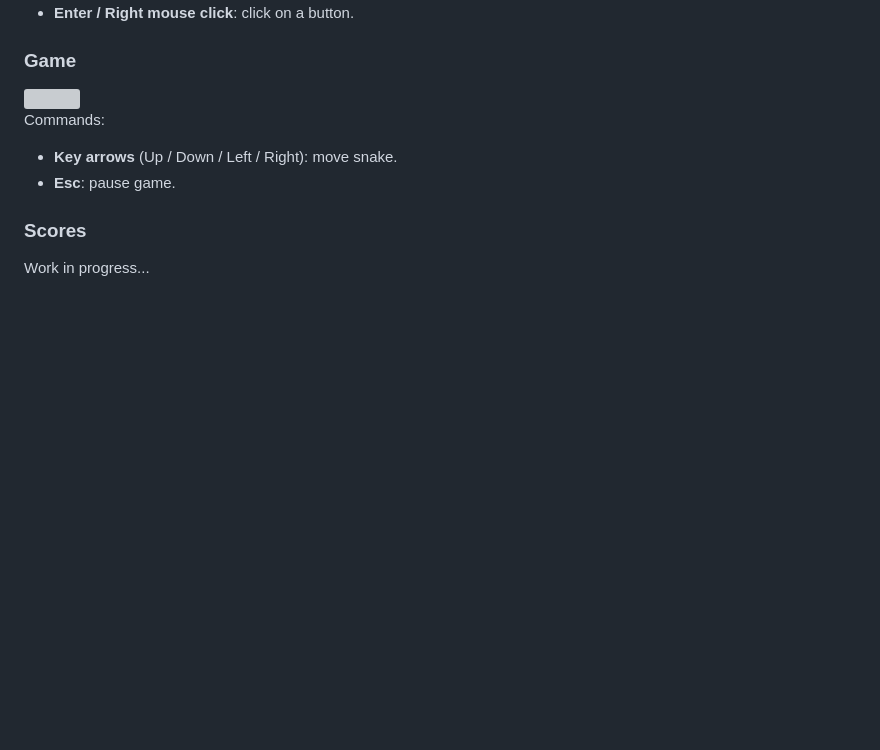
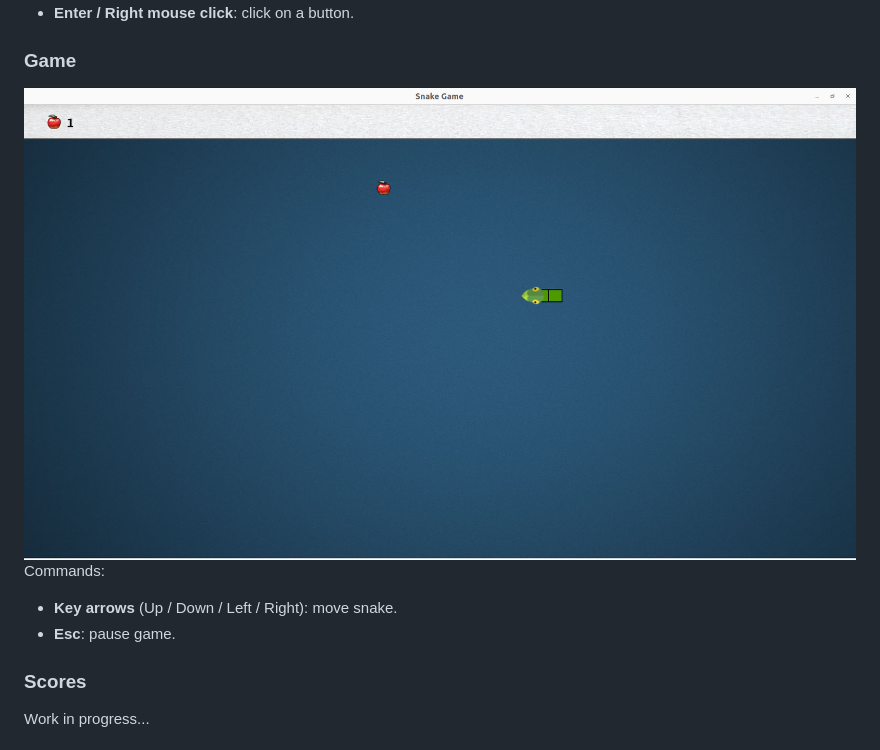
Before and after one commit to JustWhit3/snake-game, a Markdown page: README.md, the part around the change. Drawn GitHub-style; blank space fills up the shorter version; grey boxes are pictures that could not be loaded.

Commit message:
Added missing path for img.

```diff
--- a/README.md
+++ b/README.md
@@ -139,7 +139,7 @@ Commands:
 
 ### Game
 
-<img src="https://github.com/JustWhit3/snake-game/blob/main/examples/game.png">
+<img src="https://github.com/JustWhit3/snake-game/blob/main/img/examples/game.png">
 
 Commands:
 
```
